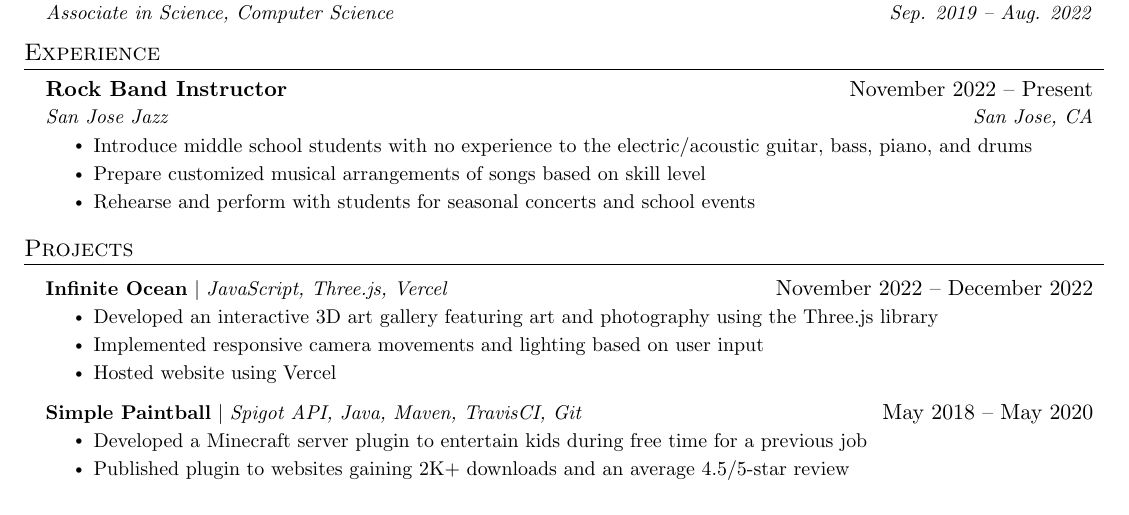
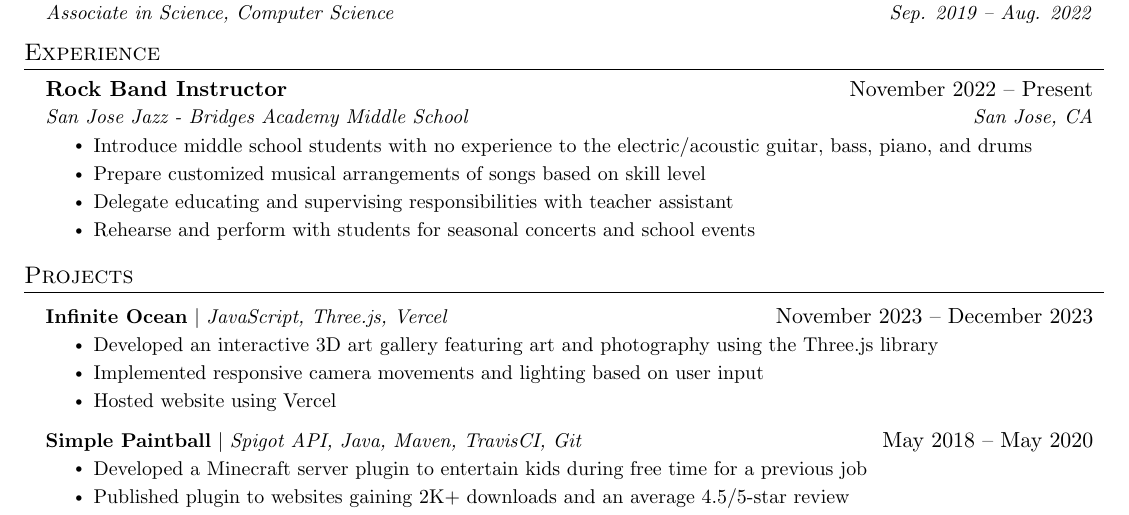
Before and after one commit to TriMPham98/resume, a LaTeX CV (resume.tex): part of the page, cut so that both start at the same text. Compiled offline with pdfLaTeX.

Commit message:
Add Rock Band Instructor description

```diff
--- a/resume.tex
+++ b/resume.tex
@@ -137,10 +137,11 @@
 
     \resumeSubheading
       {Rock Band Instructor}{November 2022 -- Present}
-      {San Jose Jazz}{San Jose, CA}
+      {San Jose Jazz - Bridges Academy Middle School}{San Jose, CA}
       \resumeItemListStart
         \resumeItem{Introduce middle school students with no experience to the electric/acoustic guitar, bass, piano, and drums}
         \resumeItem{Prepare customized musical arrangements of songs based on skill level}
+        \resumeItem{Delegate educating and supervising responsibilities with teacher assistant}
         \resumeItem{Rehearse and perform with students for seasonal concerts and school events}
       \resumeItemListEnd
 
@@ -162,7 +163,7 @@
     \resumeSubHeadingListStart
 
       \resumeProjectHeading
-          {\textbf{\href{https://github.com/TriMPham98/Infinite-Ocean-3D-Art-Gallery}{Infinite Ocean}} $|$ \emph{JavaScript, Three.js, Vercel}}{November 2022 -- December 2022}
+          {\textbf{\href{https://github.com/TriMPham98/Infinite-Ocean-3D-Art-Gallery}{Infinite Ocean}} $|$ \emph{JavaScript, Three.js, Vercel}}{November 2023 -- December 2023}
           \resumeItemListStart
             \resumeItem{Developed an interactive 3D art gallery featuring art and photography using the Three.js library}
             \resumeItem{Implemented responsive camera movements and lighting based on user input}
```
